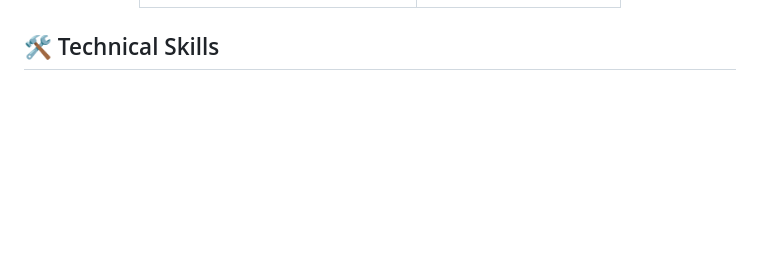
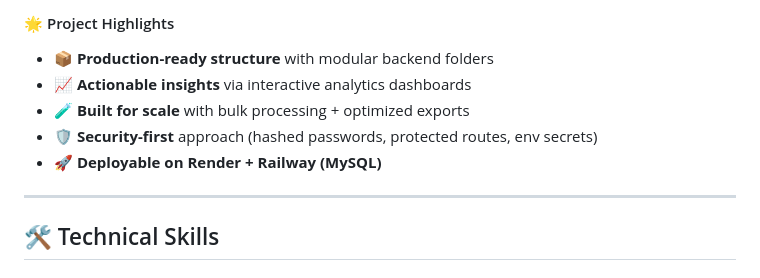
Before and after one commit to PrinceSagwal/PrinceSagwal, a Markdown page: README.md, the part around one of its changes. Rendered like a GitHub page; blank space fills up the shorter version.

Commit message:
Update README with AI Fraud Detection Dashboard
Removed WanderLust project details and added AI Fraud Detection Dashboard information.

```diff
--- a/README.md
+++ b/README.md
@@ -74,3 +138,11 @@
+#### 🌟 Project Highlights
+- 📦 **Production-ready structure** with modular backend folders
+- 📈 **Actionable insights** via interactive analytics dashboards
+- 🧪 **Built for scale** with bulk processing + optimized exports
+- 🛡️ **Security-first** approach (hashed passwords, protected routes, env secrets)
+- 🚀 **Deployable on Render + Railway (MySQL)**
+
+---
 
 ## 🛠️ Technical Skills
 
```
Also changed, not shown: other parts of README.md (+82 -18 lines).
